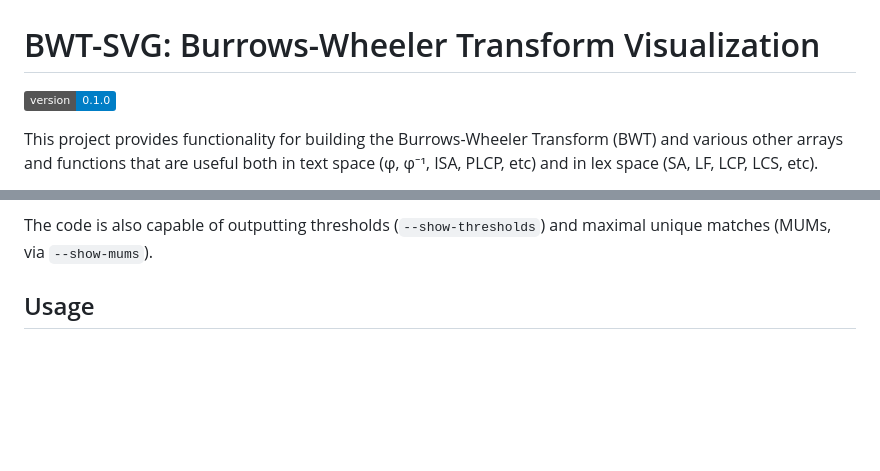
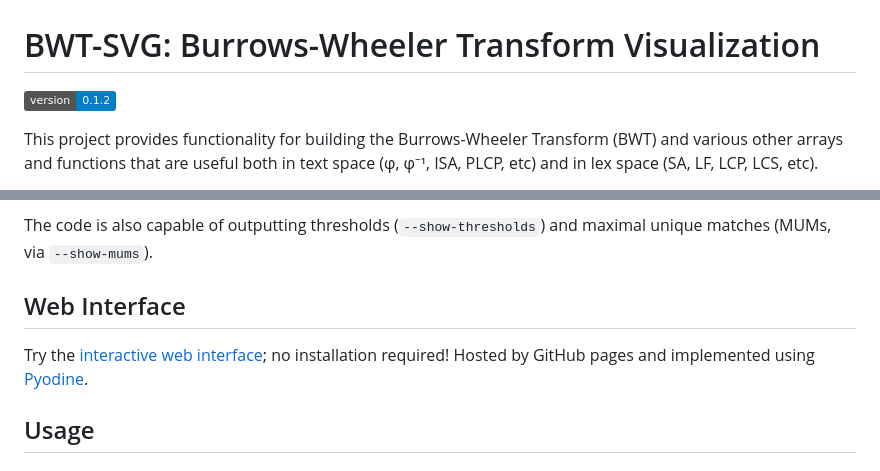
Before and after one commit to BenLangmead/bwt-svg, a Markdown page: README.md, 2 parts joined by grey strips. Drawn GitHub-style; badges without logos; blank space fills up the shorter version.

Commit message:
update badge and refer to iodide web version

```diff
--- a/README.md
+++ b/README.md
@@ -1,6 +1,6 @@
 # BWT-SVG: Burrows-Wheeler Transform Visualization
 
-[![Version](https://img.shields.io/badge/version-0.1.0-blue.svg)](https://github.com/langmead/bwt-svg)
+[![Version](https://img.shields.io/badge/version-0.1.2-blue.svg)](https://github.com/langmead/bwt-svg)
 
 This project provides functionality for building the Burrows-Wheeler Transform (BWT) and various other arrays and functions that are useful both in text space (φ, φ⁻¹, ISA, PLCP, etc) and in lex space (SA, LF, LCP, LCS, etc).
 
@@ -33,6 +33,10 @@ The common prefixes and suffixes that give the LCPs and LCSs are highlighted wit
 Compressible stretches of the numeric arrays (e.g. maximal stretches of length 2 or greater where the value repeatedly increases by 1 or decreases by 1) are also highlighted.  This is an easy way to visualize and study the ways in which the BWT enables compressed indexes like r-index and the move structure.
 
 The code is also capable of outputting thresholds (`--show-thresholds`) and maximal unique matches (MUMs, via `--show-mums`).
+
+## Web Interface
+
+Try the [interactive web interface](https://benlangmead.github.io/bwt-svg/); no installation required!  Hosted by GitHub pages and implemented using [Pyodine](https://pyodide.org).
 
 ## Usage
 
```
